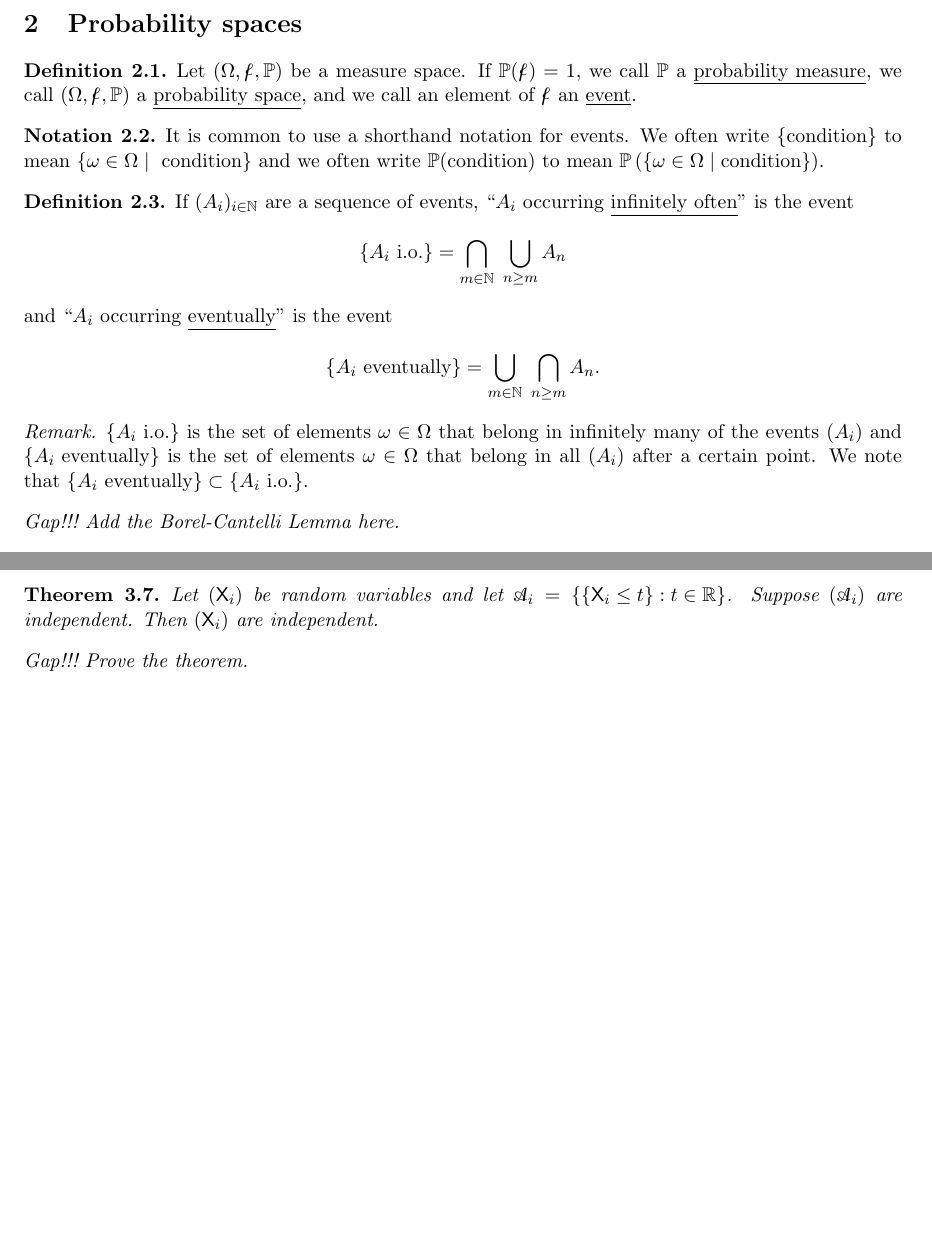
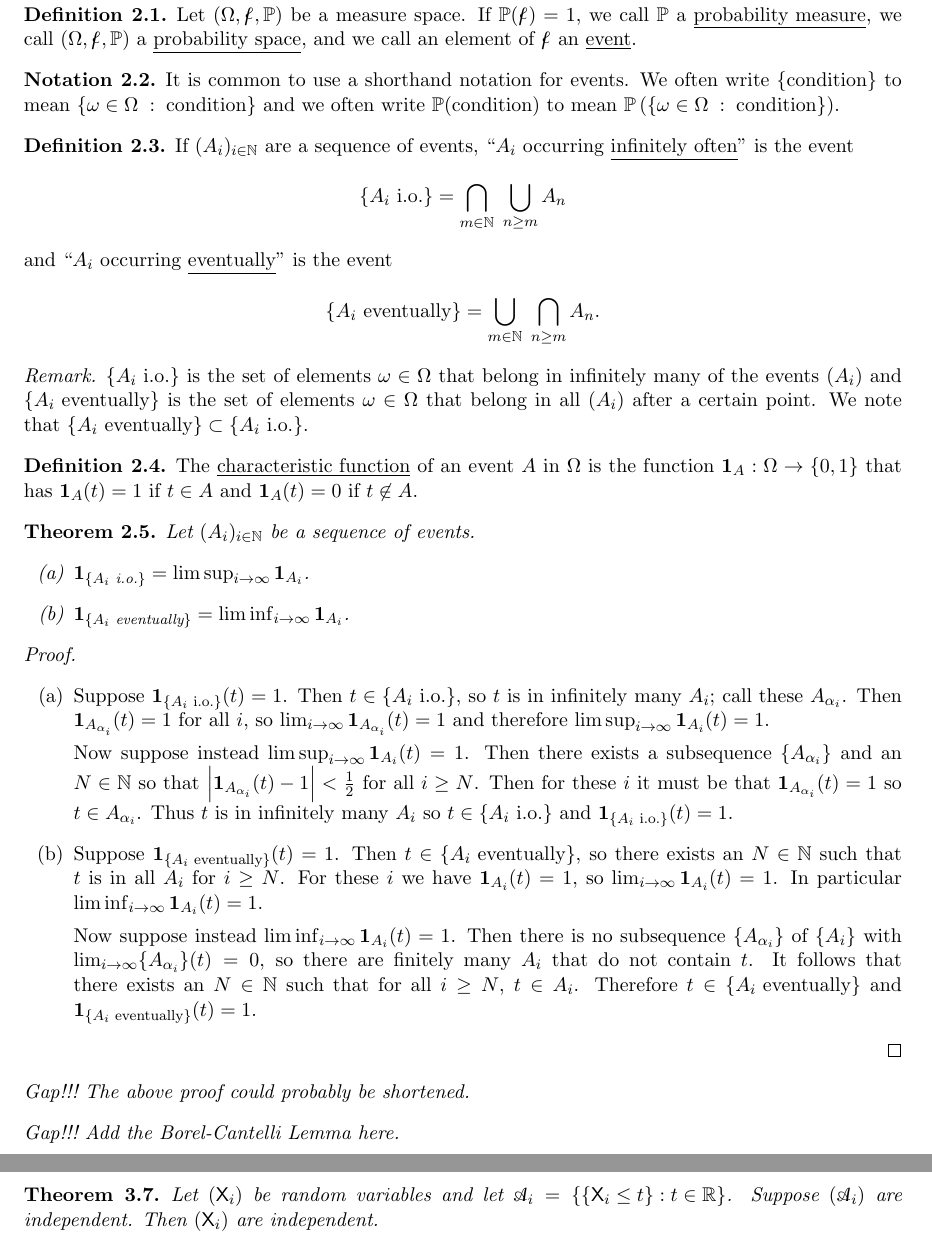
Before and after one commit to duncanmacintyre/probability-notes, a LaTeX document (main.tex): two parts of pages 3 and 4 of 4 before the commit and two parts of pages 3 and 4 of 5 after it, joined at a grey line, cut at the place of the change, the shorter picture padded with empty space. Compiled offline with LaTeX, dvips and Ghostscript.

Commit message:
Add comments about characteristic functions
PDF not updated

```diff
--- a/main.tex
+++ b/main.tex
@@ -23,12 +23,21 @@ graphics,enumerate,fancyhdr,marvosym,cancel}
 \newcommand{\rv}[1]{\mathsf{#1}}
 % the probability metric
 \newcommand{\p}{\mathbb{P}}
+% expectation value
+\newcommand{\ex}{\mathbb{E}}
+% characteristic functions
+\newcommand{\charf}[1]{\mathbf{1}_{#1}}
 % the Borell sigma algebra on the reals
 \newcommand{\bor}{\col{B}}
 % power sets
 \newcommand{\pset}[1]{P\left(#1\right)}
 % command to emphasize the name of something defined
 \newcommand{\defname}[1]{\underline{#1}}
+% almost sure convergence
+\newcommand{\asto}{\xrightarrow{\text{a.s.}}}
+% convergence in probability
+\newcommand{\pto}{\xrightarrow{\p}}
+\newcommand{\disto}{\xrightarrow{\text{dist}}}
 
 
 % symbols for common sets
@@ -66,14 +75,15 @@ graphics,enumerate,fancyhdr,marvosym,cancel}
 
 \theoremstyle{theorem}
 \newtheorem{theorem}{Theorem}[section]
-\newtheorem*{claim}{Claim}
-\newtheorem*{lemma}{Lemma}
+\newtheorem{lemma}[theorem]{Lemma}
+\newtheorem{corollary}[theorem]{Corollary}
 
 \theoremstyle{definition}
 \newtheorem{definition}[theorem]{Definition}
 \newtheorem{notation}[theorem]{Notation}
 
 \theoremstyle{remark}
+\newtheorem{example}[theorem]{Example}
 \newtheorem*{remark}{Remark}
 
 \theoremstyle{step}
@@ -161,7 +171,7 @@ Let \((\Omega, \col{f}, \p)\) be a measure space. If \(\p(\col{f}) = 1\), we cal
 \end{definition}
 
 \begin{notation}
-It is common to use a shorthand notation for events. We often write \(\{\text{condition}\}\) to mean \(\{\omega \in \Omega\;|\;\text{ condition}\}\) and we often write \(\p(\text{condition})\) to mean \(\p\left(\{\omega \in \Omega\;|\;\text{condition}\}\right)\).
+It is common to use a shorthand notation for events. We often write \(\{\text{condition}\}\) to mean \(\{\omega \in \Omega\;:\;\text{condition}\}\) and we often write \(\p(\text{condition})\) to mean \(\p\left(\{\omega \in \Omega\;:\;\text{condition}\}\right)\).
 \end{notation}
 
 \begin{definition}
@@ -174,6 +184,40 @@ and ``\(A_i\) occurring \defname{eventually}'' is the event
 \begin{remark}
 \(\{A_i \text{ i.o.}\}\) is the set of elements \(\omega \in \Omega\) that belong in infinitely many of the events \((A_i)\) and \(\{A_i \text{ eventually}\}\) is the set of elements \(\omega \in \Omega\) that belong in all \((A_i)\) after a certain point. We note that \(\{A_i \text{ eventually}\} \subset \{A_i \text{ i.o.}\}\).
 \end{remark}
+
+\begin{definition}
+The \defname{characteristic function} of an event \(A\) in \(\Omega\) is the function \(\charf{A}:\Omega \to \{0, 1\}\) that has \(\charf{A}(t) = 1\) if \(t \in A\) and \(\charf{A}(t) = 0\) if \(t \not\in A\).
+\end{definition}
+
+\begin{theorem}
+Let \((A_i)_{i \in \NN}\) be a sequence of events.
+\begin{enumerate}
+\item
+\(\charf{\{A_i \text{ i.o.}\}} = \limsup_{i \to \infty} \charf{A_i}\).
+\item
+\(\charf{\{A_i \text{ eventually}\}} = \liminf_{i \to \infty} \charf{A_i}\).
+\end{enumerate}
+\end{theorem}
+
+\begin{proof}\
+\begin{enumerate}
+\item
+Suppose \(\charf{\{A_i \text{ i.o.}\}}(t) = 1\). Then \(t \in \{A_i \text{ i.o.}\}\), so \(t\) is in infinitely many \(A_i\); call these \(A_{\alpha_i}\). Then \(\charf{A_{\alpha_i}}(t) = 1\) for all \(i\), so \(\lim_{i \to \infty} \charf{A_{\alpha_i}}(t) = 1\) and therefore \(\limsup_{i \to \infty} \charf{A_{i}}(t) = 1\).
+
+Now suppose instead \(\limsup_{i \to \infty} \charf{A_{i}}(t) = 1\). Then there exists a subsequence \(\{A_{\alpha_i}\}\) and an \(N \in \NN\) so that \(\left|\charf{A_{\alpha_i}}(t) - 1 \right| < \frac{1}{2}\) for all \(i \geq N\). Then for these \(i\) it must be that  \(\charf{A_{\alpha_i}}(t) = 1\) so \(t \in A_{\alpha_i}\). Thus \(t\) is in infinitely many \(A_i\) so \(t \in \{A_i \text{ i.o.}\}\) and \(\charf{\{A_i \text{ i.o.}\}}(t) = 1\).
+
+\item
+Suppose \(\charf{\{A_i \text{ eventually}\}}(t) = 1\). Then \(t \in \{A_i \text{ eventually}\}\), so there exists an \(N \in \NN\) such that \(t\) is in all \(A_i\) for \(i \geq N\). For these \(i\) we have \(\charf{A_i}(t)=1\), so \(\lim_{i \to \infty} \charf{A_i}(t) = 1\). In particular \(\liminf_{i \to \infty} \charf{A_i}(t) = 1\).
+
+Now suppose instead \(\liminf_{i \to \infty} \charf{A_i}(t) = 1\). Then there is no subsequence \(\{A_{\alpha_i}\}\) of \(\{A_i\}\) with \(\lim_{i \to \infty}\{A_{\alpha_i}\}(t) =0\), so there are finitely many \(A_i\) that do not contain \(t\). It follows that there exists an \(N \in \NN\) such that for all \(i \geq N\), \(t \in A_i\). Therefore \(t \in \{A_i \text{ eventually}\}\) and \(\charf{\{A_i \text{ eventually}\}}(t) = 1\).
+\end{enumerate}
+\end{proof}
+
+\begin{gap}
+The above proof could probably be shortened.
+\end{gap}
+
+
 
 \begin{gap} Add the Borel-Cantelli Lemma here.\end{gap}
 
```
